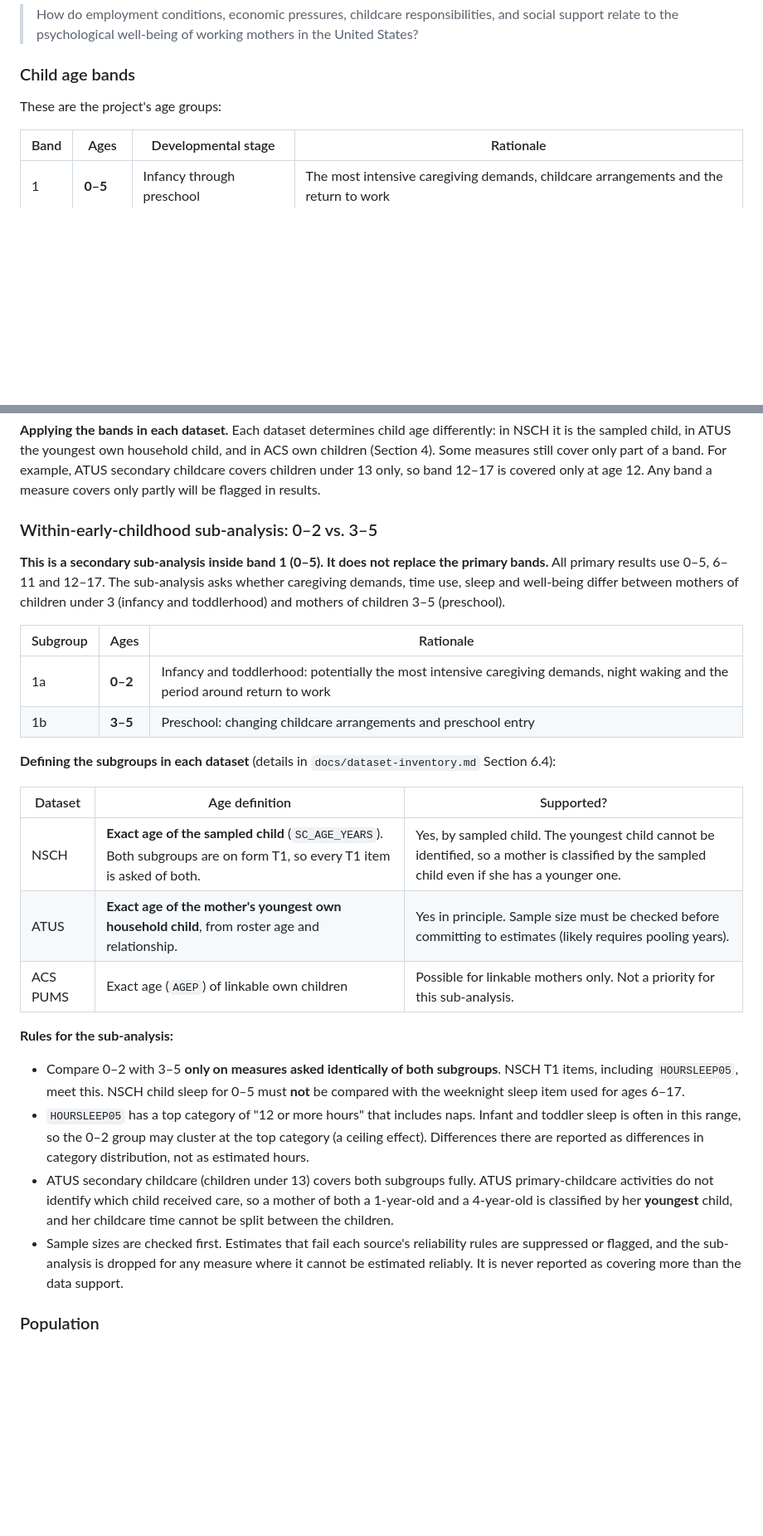
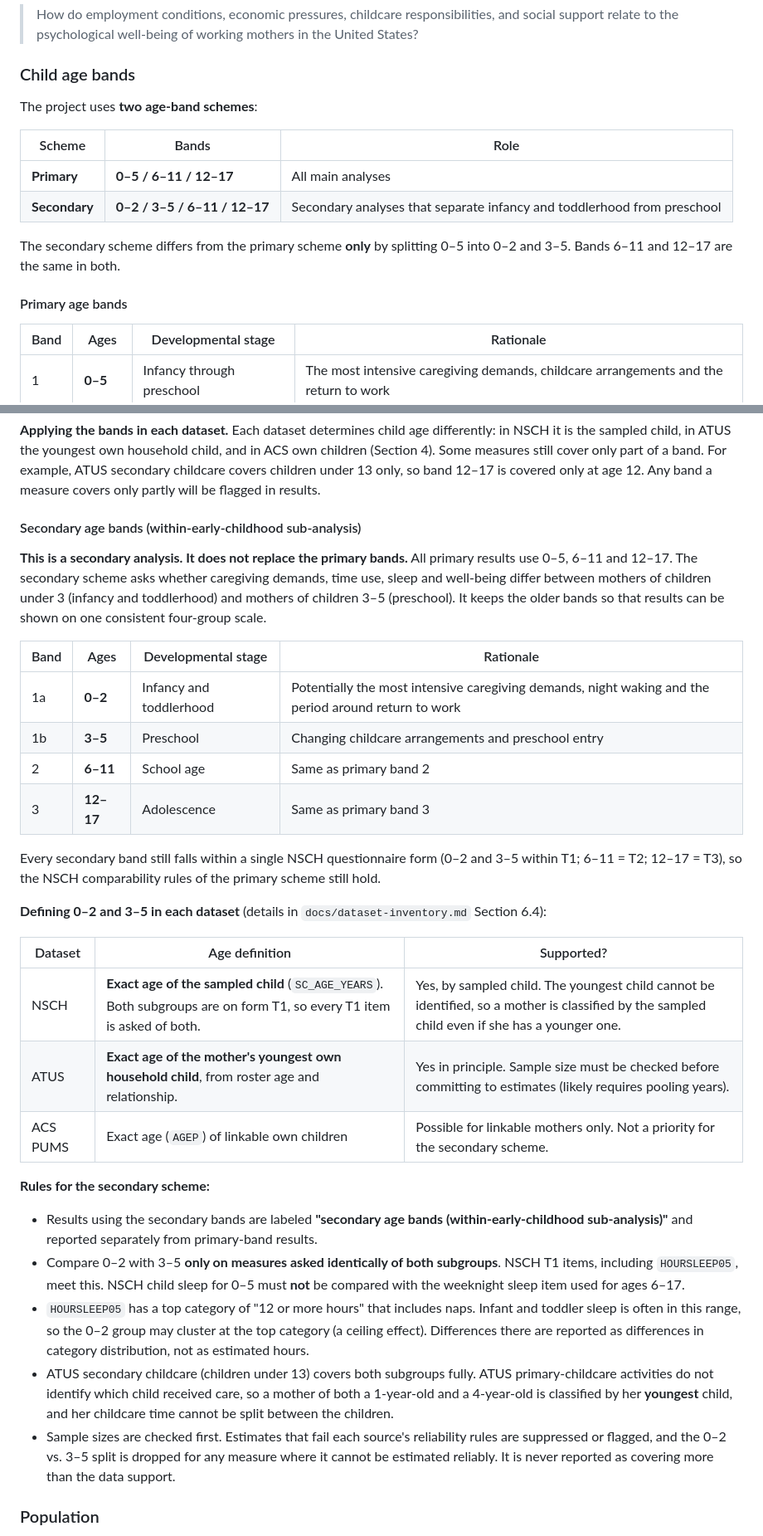
Before and after one commit to nyx-it-up/early-parenting-research, a Markdown page: docs/research-plan.md, 2 parts joined by grey strips. Shown at 83% size. GitHub-like rendering; blank space fills up the shorter version.

```diff
--- a/docs/research-plan.md
+++ b/docs/research-plan.md
@@ -45,7 +46,16 @@ The project is built as a portfolio of reproducible analyses using four national
 
 ### Child age bands
 
-These are the project's age groups:
+The project uses **two age-band schemes**:
+
+| Scheme | Bands | Role |
+|---|---|---|
+| **Primary** | **0–5 / 6–11 / 12–17** | All main analyses |
+| **Secondary** | **0–2 / 3–5 / 6–11 / 12–17** | Secondary analyses that separate infancy and toddlerhood from preschool |
+
+The secondary scheme differs from the primary scheme **only** by splitting 0–5 into 0–2 and 3–5. Bands 6–11 and 12–17 are the same in both.
+
+#### Primary age bands
 
 | Band | Ages | Developmental stage | Rationale |
 |---|---|---|---|
@@ -57,28 +67,33 @@ These are the project's age groups:
 
 **Applying the bands in each dataset.** Each dataset determines child age differently: in NSCH it is the sampled child, in ATUS the youngest own household child, and in ACS own children (Section 4). Some measures still cover only part of a band. For example, ATUS secondary childcare covers children under 13 only, so band 12–17 is covered only at age 12. Any band a measure covers only partly will be flagged in results.
 
-### Within-early-childhood sub-analysis: 0–2 vs. 3–5
+#### Secondary age bands (within-early-childhood sub-analysis)
 
-**This is a secondary sub-analysis inside band 1 (0–5). It does not replace the primary bands.** All primary results use 0–5, 6–11 and 12–17. The sub-analysis asks whether caregiving demands, time use, sleep and well-being differ between mothers of children under 3 (infancy and toddlerhood) and mothers of children 3–5 (preschool).
+**This is a secondary analysis. It does not replace the primary bands.** All primary results use 0–5, 6–11 and 12–17. The secondary scheme asks whether caregiving demands, time use, sleep and well-being differ between mothers of children under 3 (infancy and toddlerhood) and mothers of children 3–5 (preschool). It keeps the older bands so that results can be shown on one consistent four-group scale.
 
-| Subgroup | Ages | Rationale |
-|---|---|---|
-| 1a | **0–2** | Infancy and toddlerhood: potentially the most intensive caregiving demands, night waking and the period around return to work |
-| 1b | **3–5** | Preschool: changing childcare arrangements and preschool entry |
+| Band | Ages | Developmental stage | Rationale |
+|---|---|---|---|
+| 1a | **0–2** | Infancy and toddlerhood | Potentially the most intensive caregiving demands, night waking and the period around return to work |
+| 1b | **3–5** | Preschool | Changing childcare arrangements and preschool entry |
+| 2 | **6–11** | School age | Same as primary band 2 |
+| 3 | **12–17** | Adolescence | Same as primary band 3 |
 
-**Defining the subgroups in each dataset** (details in `docs/dataset-inventory.md` Section 6.4):
+Every secondary band still falls within a single NSCH questionnaire form (0–2 and 3–5 within T1; 6–11 = T2; 12–17 = T3), so the NSCH comparability rules of the primary scheme still hold.
+
+**Defining 0–2 and 3–5 in each dataset** (details in `docs/dataset-inventory.md` Section 6.4):
 
 | Dataset | Age definition | Supported? |
 |---|---|---|
 | NSCH | **Exact age of the sampled child** (`SC_AGE_YEARS`). Both subgroups are on form T1, so every T1 item is asked of both. | Yes, by sampled child. The youngest child cannot be identified, so a mother is classified by the sampled child even if she has a younger one. |
 | ATUS | **Exact age of the mother's youngest own household child**, from roster age and relationship. | Yes in principle. Sample size must be checked before committing to estimates (likely requires pooling years). |
-| ACS PUMS | Exact age (`AGEP`) of linkable own children | Possible for linkable mothers only. Not a priority for this sub-analysis. |
+| ACS PUMS | Exact age (`AGEP`) of linkable own children | Possible for linkable mothers only. Not a priority for the secondary scheme. |
 
-**Rules for the sub-analysis:**
+**Rules for the secondary scheme:**
+- Results using the secondary bands are labeled **"secondary age bands (within-early-childhood sub-analysis)"** and reported separately from primary-band results.
 - Compare 0–2 with 3–5 **only on measures asked identically of both subgroups**. NSCH T1 items, including `HOURSLEEP05`, meet this. NSCH child sleep for 0–5 must **not** be compared with the weeknight sleep item used for ages 6–17.
 - `HOURSLEEP05` has a top category of "12 or more hours" that includes naps. Infant and toddler sleep is often in this range, so the 0–2 group may cluster at the top category (a ceiling effect). Differences there are reported as differences in category distribution, not as estimated hours.
 - ATUS secondary childcare (children under 13) covers both subgroups fully. ATUS primary-childcare activities do not identify which child received care, so a mother of both a 1-year-old and a 4-year-old is classified by her **youngest** child, and her childcare time cannot be split between the children.
-- Sample sizes are checked first. Estimates that fail each source's reliability rules are suppressed or flagged, and the sub-analysis is dropped for any measure where it cannot be estimated reliably. It is never reported as covering more than the data support.
+- Sample sizes are checked first. Estimates that fail each source's reliability rules are suppressed or flagged, and the 0–2 vs. 3–5 split is dropped for any measure where it cannot be estimated reliably. It is never reported as covering more than the data support.
 
 ### Population
 
```
Also changed, not shown: other parts of docs/research-plan.md (+9 -8 lines), docs/dataset-inventory.md (+9 -9 lines).
